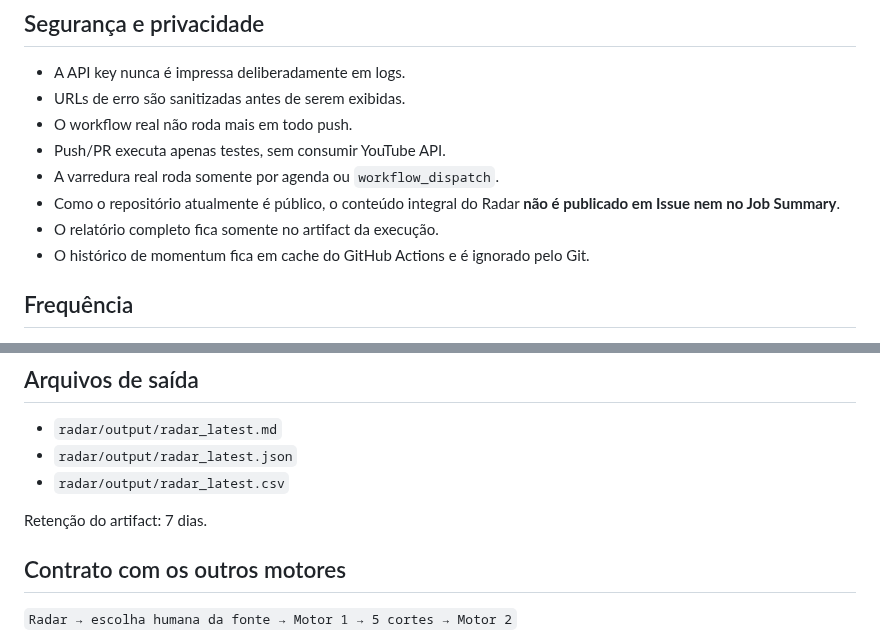
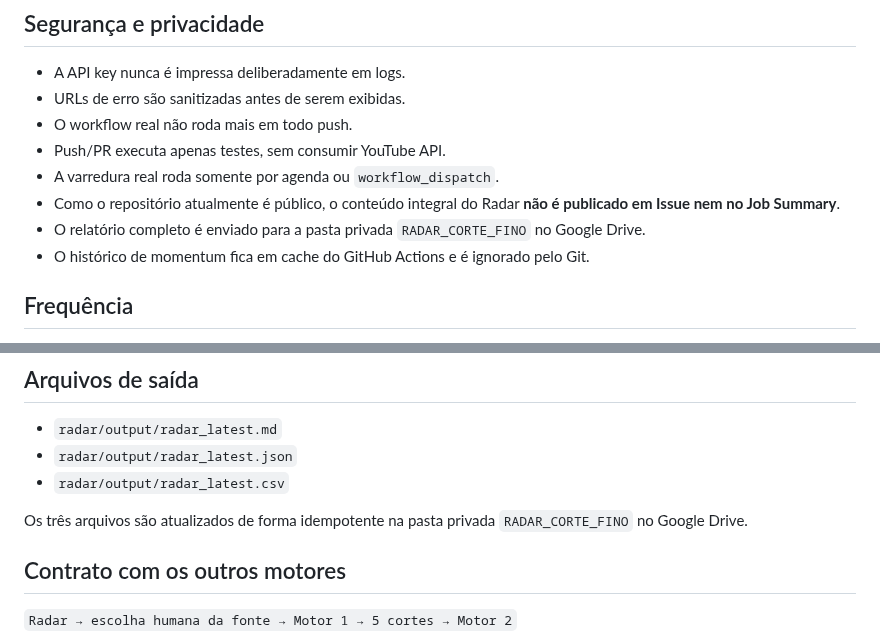
Before and after one commit to BORELLITO/corte-fino-engine, a Markdown page: radar/README.md, 2 parts joined by grey strips. Rendered like a GitHub page.

Commit message:
docs(radar): reflect private Drive delivery

```diff
--- a/radar/README.md
+++ b/radar/README.md
@@ -103,7 +103,7 @@ O número de resultados do YouTube é tratado como aproximação. O peso foi red
 - Push/PR executa apenas testes, sem consumir YouTube API.
 - A varredura real roda somente por agenda ou `workflow_dispatch`.
 - Como o repositório atualmente é público, o conteúdo integral do Radar **não é publicado em Issue nem no Job Summary**.
-- O relatório completo fica somente no artifact da execução.
+- O relatório completo é enviado para a pasta privada `RADAR_CORTE_FINO` no Google Drive.
 - O histórico de momentum fica em cache do GitHub Actions e é ignorado pelo Git.
 
 ## Frequência
@@ -122,7 +122,7 @@ Padrão atual:
 - `radar/output/radar_latest.json`
 - `radar/output/radar_latest.csv`
 
-Retenção do artifact: 7 dias.
+Os três arquivos são atualizados de forma idempotente na pasta privada `RADAR_CORTE_FINO` no Google Drive.
 
 ## Contrato com os outros motores
 
```
